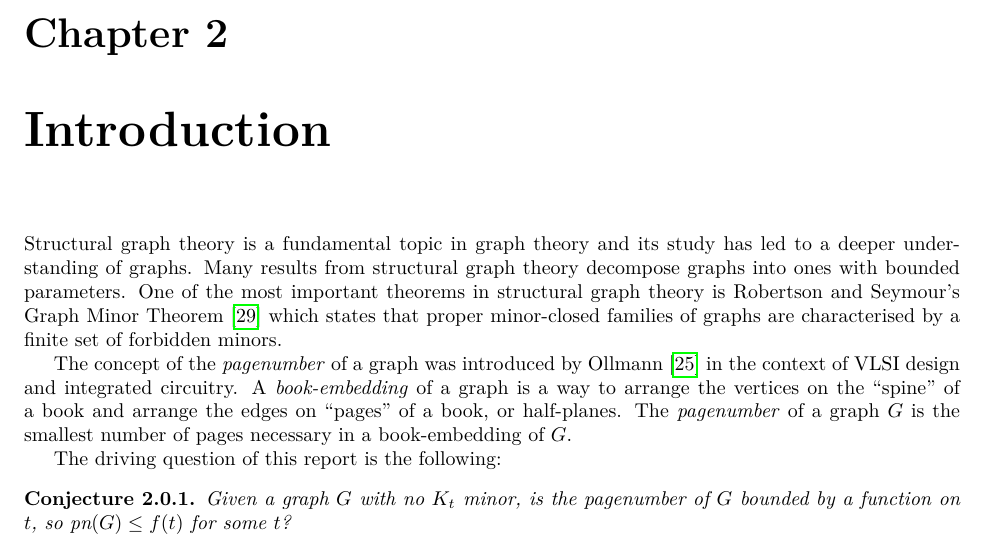
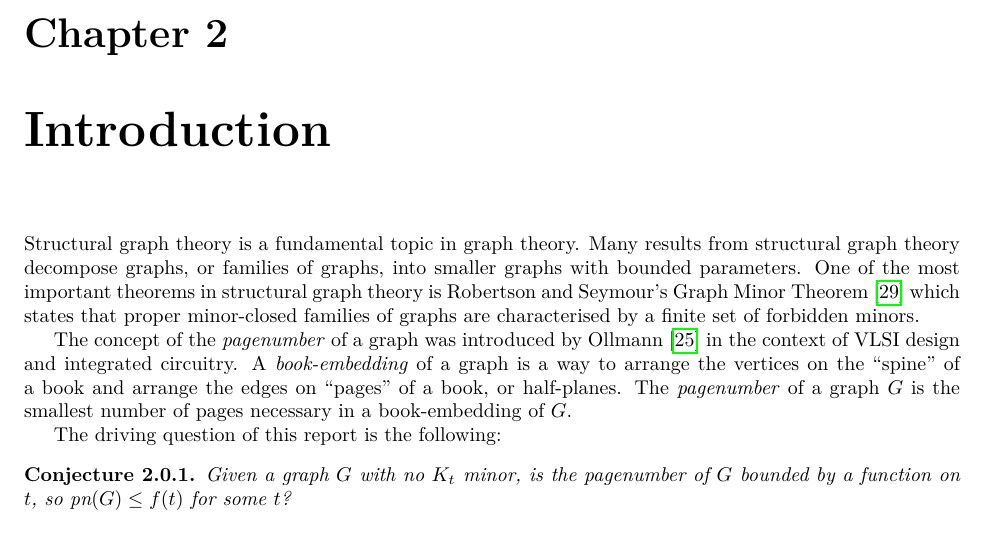
Before and after one commit to ErickLuu/Honours-Project-Notes, a LaTeX thesis (Notes/Structural Graph Theory/thesis.tex, which reads Notes/Structural Graph Theory/chapters/introduction.tex): part of page 4 of 29, cut so that both start at the same text. Compiled offline with LuaLaTeX.

Commit message:
txs auto checkin

```diff
--- a/Notes/Structural Graph Theory/chapters/introduction.tex
+++ b/Notes/Structural Graph Theory/chapters/introduction.tex
@@ -1,6 +1,6 @@
 % !TEX root = ./thesis.tex
 \chapter{Introduction}\label{sec:introduction}
-Structural graph theory is a fundamental topic in graph theory and its study has led to a deeper understanding of graphs. Many results from structural graph theory decompose graphs into ones with bounded parameters. One of the most important theorems in structural graph theory is Robertson and Seymour's Graph Minor Theorem \cite{robertsonGraphMinorsXX2004} which states that proper minor-closed families of graphs are characterised by a finite set of forbidden minors.
+Structural graph theory is a fundamental topic in graph theory. Many results from structural graph theory decompose graphs, or families of graphs, into smaller graphs with bounded parameters. One of the most important theorems in structural graph theory is Robertson and Seymour's Graph Minor Theorem \cite{robertsonGraphMinorsXX2004} which states that proper minor-closed families of graphs are characterised by a finite set of forbidden minors.
 \par
 The concept of the \textit{pagenumber} of a graph was introduced by Ollmann \cite{ollmannBookThicknessVarious1973} in the context of VLSI design and integrated circuitry. A \textit{book-embedding} of a graph is a way to arrange the vertices on the ``spine'' of a book and arrange the edges on ``pages'' of a book, or half-planes. The \textit{pagenumber} of a graph $G$ is the smallest number of pages necessary in a book-embedding of $G$.
 
```
